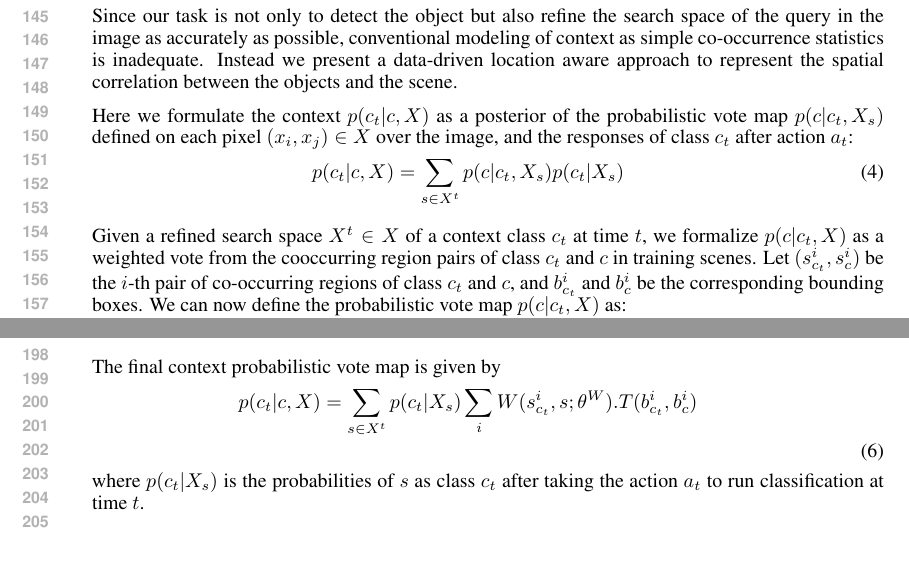
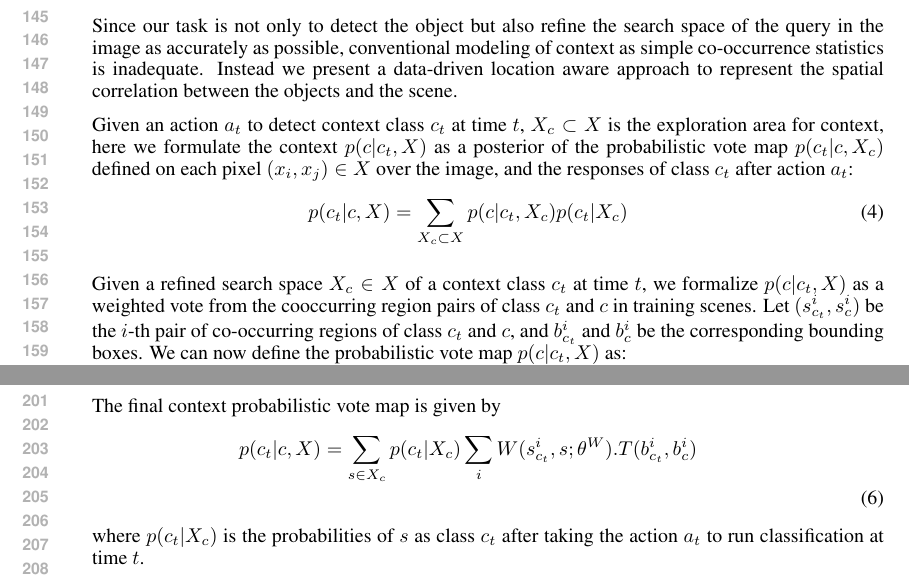
Before and after one commit to chenxistephen/nips20Q, a LaTeX paper (nips2015.tex, which reads approach.tex): two parts of pages 3 and 4 of 7, joined at a grey line, cut so that both start at the same text, the shorter picture padded with empty space. Compiled offline with pdfLaTeX.

Commit message:
edited context model and update responses

```diff
--- a/approach.tex
+++ b/approach.tex
@@ -97,15 +97,15 @@ We collect examples $(s,a,r)$ samples from the oracle's trajectory and use ridge
 \label{sec:context}
 Since our task is not only to detect the object but also refine the search space of the query in the image as accurately as possible, conventional modeling of context as simple co-occurrence statistics is inadequate. Instead we present a data-driven location aware approach to represent the spatial correlation between the objects and the scene.
 
-Here we formulate the context $p(c_t|c,X)$ as a posterior of the probabilistic vote map $p(c|c_t,X_s)$ defined on each pixel $(x_i,x_j)\in X$ over the image, and the responses of class $c_t$ after action $a_t$:
+Given an action $a_t$ to detect context class $c_t$ at time $t$, $X_c \subset X$ is the exploration area for context, here we formulate the context $p(c|c_t,X)$ as a posterior of the probabilistic vote map $p(c_t|c,X_c)$ defined on each pixel $(x_i,x_j)\in X$ over the image, and the responses of class $c_t$ after action $a_t$:
 \begin{eqnarray}
-p(c_t|c,X) = \sum_{s\in X^t} p(c|c_t,X_s)p(c_t|X_s)
+p(c_t|c,X) = \sum_{X_c \subset X} p(c|c_t,X_c)p(c_t|X_c)
 \end{eqnarray}
 
-Given a refined search space $X^t\in X$ of a context class $c_t$ at time $t$, we formalize $p(c|c_t,X)$ as a weighted vote from the cooccurring region pairs of class $c_t$ and $c$ in training scenes. Let $(s_{c_t}^i, s_c^i)$ be the $i$-th pair of co-occurring regions of class $c_t$ and $c$, and $b_{c_t}^i$ and $b_c^i$ be the corresponding bounding boxes. We can now define the probabilistic vote map $p(c|c_t,X)$ as:
+Given a refined search space $X_c\in X$ of a context class $c_t$ at time $t$, we formalize $p(c|c_t,X)$ as a weighted vote from the cooccurring region pairs of class $c_t$ and $c$ in training scenes. Let $(s_{c_t}^i, s_c^i)$ be the $i$-th pair of co-occurring regions of class $c_t$ and $c$, and $b_{c_t}^i$ and $b_c^i$ be the corresponding bounding boxes. We can now define the probabilistic vote map $p(c|c_t,X)$ as:
 \begin{eqnarray}
 \label{eq:votemap}
-p(c|c_t,X_s)_{s\in X^t} = \frac{1}{Z_c}\sum_i W(s_{c_t}^i,s;\theta^W).T(b_{c_t}^i,b_c^i)
+p(c|c_t,X_c)_{s\in X^t} = \frac{1}{Z_c}\sum_i W(s_{c_t}^i,s;\theta^W).T(b_{c_t}^i,b_c^i)
 \end{eqnarray}
 where $s\in X^t$ is a region within the search space of the context class $c_t$. $Z_c$ is the normalization function. $W(.)$ is a kernel measuring similarity of region $s$ with a training region $s_i$. $T(b_{c_t}^i,b_c^i)$ models the transformation from $b_{c_t}^i$ to $b_c^i$, including translation and scaling. Figure~\ref{fig:votemap} shows a few examples of the vote maps. We can see that with the exemplar based and semantically aware voting, the resulted vote maps give more accurate search area of the query objects.
 
@@ -131,6 +131,6 @@ where $s\in X^t$ is a region within the search space of the context class $c_t$.
 
 The final context probabilistic vote map is given by
 \begin{eqnarray}
-p(c_t|c,X) = \sum_{s\in X^t} p(c_t|X_s)\sum_i W(s_{c_t}^i,s;\theta^W).T(b_{c_t}^i,b_c^i)\nonumber\\
+p(c_t|c,X) = \sum_{s\in X_c} p(c_t|X_c)\sum_i W(s_{c_t}^i,s;\theta^W).T(b_{c_t}^i,b_c^i)\nonumber\\
 \end{eqnarray}
-where $p(c_t|X_s)$ is the probabilities of $s$ as class $c_t$ after taking the action $a_t$ to run classification at time $t$.
+where $p(c_t|X_c)$ is the probabilities of $s$ as class $c_t$ after taking the action $a_t$ to run classification at time $t$.
```
Also changed, not shown: experiment.tex (+5 -2 lines), approach.tex (17 more changed lines).
